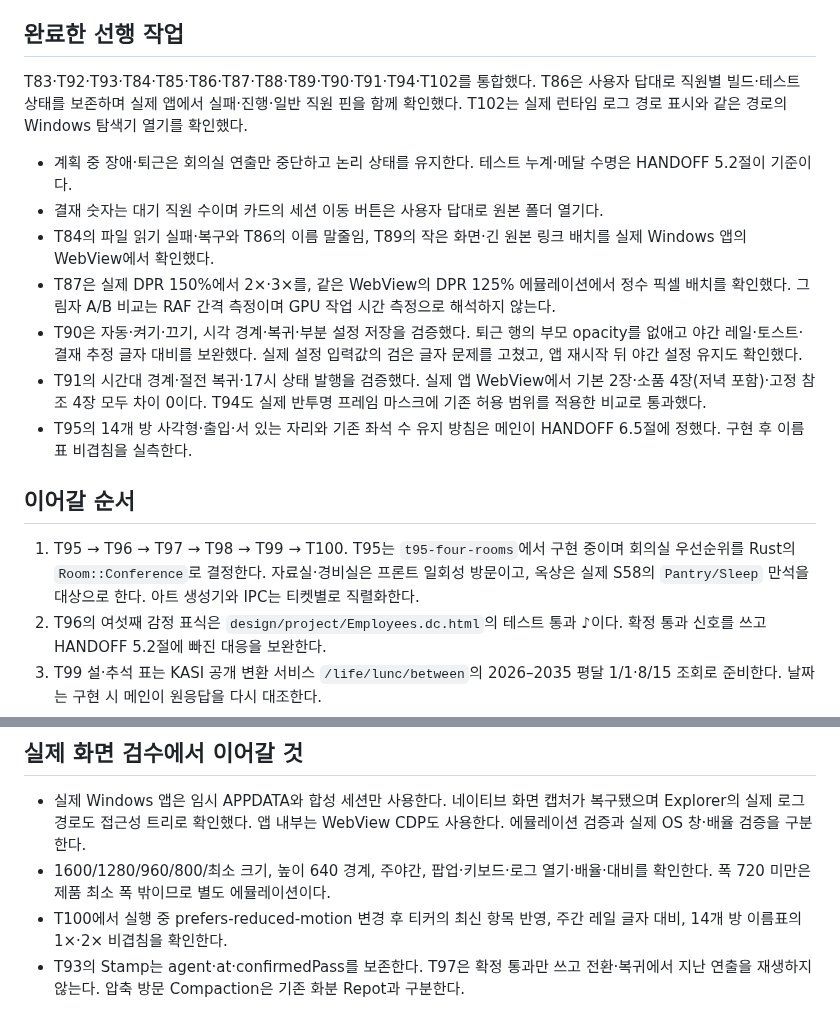
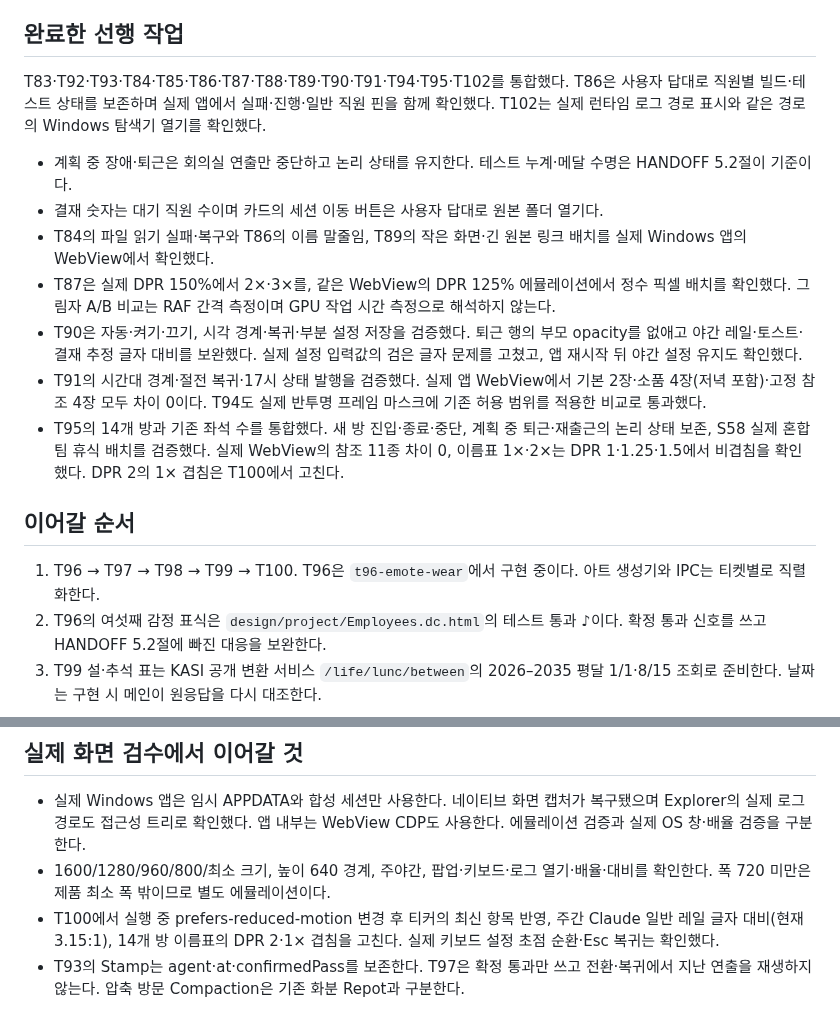
Before and after one commit to dbwk10317/owlfice, a Markdown page: WORK_0.2.0.md, 2 parts joined by grey strips. Drawn GitHub-style.

Commit message:
T95 검수 결과와 남은 고배율 이름표 검수를 기록한다

```diff
--- a/WORK_0.2.0.md
+++ b/WORK_0.2.0.md
@@ -4,7 +4,7 @@
 
 ## 완료한 선행 작업
 
-T83·T92·T93·T84·T85·T86·T87·T88·T89·T90·T91·T94·T102를 통합했다. T86은 사용자 답대로 직원별 빌드·테스트 상태를 보존하며 실제 앱에서 실패·진행·일반 직원 핀을 함께 확인했다. T102는 실제 런타임 로그 경로 표시와 같은 경로의 Windows 탐색기 열기를 확인했다.
+T83·T92·T93·T84·T85·T86·T87·T88·T89·T90·T91·T94·T95·T102를 통합했다. T86은 사용자 답대로 직원별 빌드·테스트 상태를 보존하며 실제 앱에서 실패·진행·일반 직원 핀을 함께 확인했다. T102는 실제 런타임 로그 경로 표시와 같은 경로의 Windows 탐색기 열기를 확인했다.
 
 - 계획 중 장애·퇴근은 회의실 연출만 중단하고 논리 상태를 유지한다. 테스트 누계·메달 수명은 HANDOFF 5.2절이 기준이다.
 - 결재 숫자는 대기 직원 수이며 카드의 세션 이동 버튼은 사용자 답대로 원본 폴더 열기다.
@@ -12,11 +12,11 @@ T83·T92·T93·T84·T85·T86·T87·T88·T89·T90·T91·T94·T102를 통합했다
 - T87은 실제 DPR 150%에서 2×·3×를, 같은 WebView의 DPR 125% 에뮬레이션에서 정수 픽셀 배치를 확인했다. 그림자 A/B 비교는 RAF 간격 측정이며 GPU 작업 시간 측정으로 해석하지 않는다.
 - T90은 자동·켜기·끄기, 시각 경계·복귀·부분 설정 저장을 검증했다. 퇴근 행의 부모 opacity를 없애고 야간 레일·토스트·결재 추정 글자 대비를 보완했다. 실제 설정 입력값의 검은 글자 문제를 고쳤고, 앱 재시작 뒤 야간 설정 유지도 확인했다.
 - T91의 시간대 경계·절전 복귀·17시 상태 발행을 검증했다. 실제 앱 WebView에서 기본 2장·소품 4장(저녁 포함)·고정 참조 4장 모두 차이 0이다. T94도 실제 반투명 프레임 마스크에 기존 허용 범위를 적용한 비교로 통과했다.
-- T95의 14개 방 사각형·출입·서 있는 자리와 기존 좌석 수 유지 방침은 메인이 HANDOFF 6.5절에 정했다. 구현 후 이름표 비겹침을 실측한다.
+- T95의 14개 방과 기존 좌석 수를 통합했다. 새 방 진입·종료·중단, 계획 중 퇴근·재출근의 논리 상태 보존, S58 실제 혼합팀 휴식 배치를 검증했다. 실제 WebView의 참조 11종 차이 0, 이름표 1×·2×는 DPR 1·1.25·1.5에서 비겹침을 확인했다. DPR 2의 1× 겹침은 T100에서 고친다.
 
 ## 이어갈 순서
 
-1. T95 → T96 → T97 → T98 → T99 → T100. T95는 `t95-four-rooms`에서 구현 중이며 회의실 우선순위를 Rust의 `Room::Conference`로 결정한다. 자료실·경비실은 프론트 일회성 방문이고, 옥상은 실제 S58의 `Pantry/Sleep` 만석을 대상으로 한다. 아트 생성기와 IPC는 티켓별로 직렬화한다.
+1. T96 → T97 → T98 → T99 → T100. T96은 `t96-emote-wear`에서 구현 중이다. 아트 생성기와 IPC는 티켓별로 직렬화한다.
 2. T96의 여섯째 감정 표식은 `design/project/Employees.dc.html`의 테스트 통과 ♪이다. 확정 통과 신호를 쓰고 HANDOFF 5.2절에 빠진 대응을 보완한다.
 3. T99 설·추석 표는 KASI 공개 변환 서비스 `/life/lunc/between`의 2026–2035 평달 1/1·8/15 조회로 준비한다. 날짜는 구현 시 메인이 원응답을 다시 대조한다.
 4. PLAN_update.md T79 → T80·T81 → T82-1 → T101 뒤 main 병합 전에 정지한다. T82-2·T82-3은 실행하지 않는다.
@@ -31,7 +31,7 @@ T83·T92·T93·T84·T85·T86·T87·T88·T89·T90·T91·T94·T102를 통합했다
 
 - 실제 Windows 앱은 임시 APPDATA와 합성 세션만 사용한다. 네이티브 화면 캡처가 복구됐으며 Explorer의 실제 로그 경로도 접근성 트리로 확인했다. 앱 내부는 WebView CDP도 사용한다. 에뮬레이션 검증과 실제 OS 창·배율 검증을 구분한다.
 - 1600/1280/960/800/최소 크기, 높이 640 경계, 주야간, 팝업·키보드·로그 열기·배율·대비를 확인한다. 폭 720 미만은 제품 최소 폭 밖이므로 별도 에뮬레이션이다.
-- T100에서 실행 중 prefers-reduced-motion 변경 후 티커의 최신 항목 반영, 주간 레일 글자 대비, 14개 방 이름표의 1×·2× 비겹침을 확인한다.
+- T100에서 실행 중 prefers-reduced-motion 변경 후 티커의 최신 항목 반영, 주간 Claude 일반 레일 글자 대비(현재 3.15:1), 14개 방 이름표의 DPR 2·1× 겹침을 고친다. 실제 키보드 설정 초점 순환·Esc 복귀는 확인했다.
 - T93의 Stamp는 agent·at·confirmedPass를 보존한다. T97은 확정 통과만 쓰고 전환·복귀에서 지난 연출을 재생하지 않는다. 압축 방문 Compaction은 기존 화분 Repot과 구분한다.
 
 임시 정리: 메인이 잘못 지정한 `D:/workspace/owlfice-wt/t91-daylight/src-tauri/t91-target` 빌드 폴더 삭제가 자동 승인 검토에서 정책상 거부됐다. 커밋에는 포함하지 않았으며 재시도하지 않는다.
```
Also changed, not shown: PLAN_0.2.0.md (+1 -1 lines).
